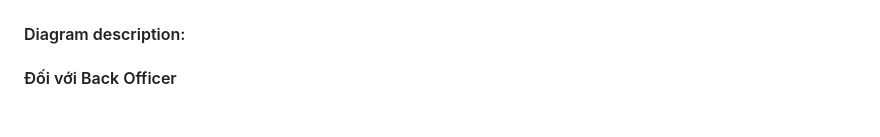
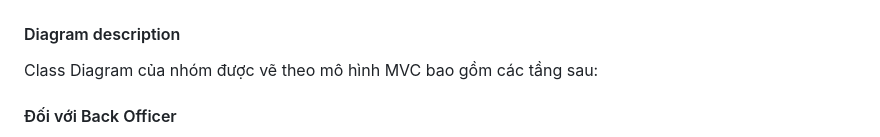
Before and after one commit to ULTIMATE-Mystery/Software-Engineering-HCMUT-Semester-222, a Markdown page: document/System_modelling/System_modelling.md, the part around the change. Drawn GitHub-style; blank space fills up the shorter version.

```diff
--- a/document/System_modelling/System_modelling.md
+++ b/document/System_modelling/System_modelling.md
@@ -127,8 +127,8 @@ chọn.
 ### Task 2.3
 #### Class diagram for Task Assignment module
 ![Class diagram for Task Assignment module](/Picture/Task2ClassDiagram.png?raw=true)
-#### Diagram description:
-
+#### Diagram description
+Class Diagram của nhóm được vẽ theo mô hình MVC bao gồm các tầng sau:
 #### Đối với Back Officer
 * Đầu tiên Back Officer sẽ ở trạng thái Tổng quan ban đầu, tiếp đến Back Officer sẽ tiến
 hành chọn Task (Tổng quan nhiệm vụ), ở đây hiển thị 2 chế độ Create Task và View Task.
```
